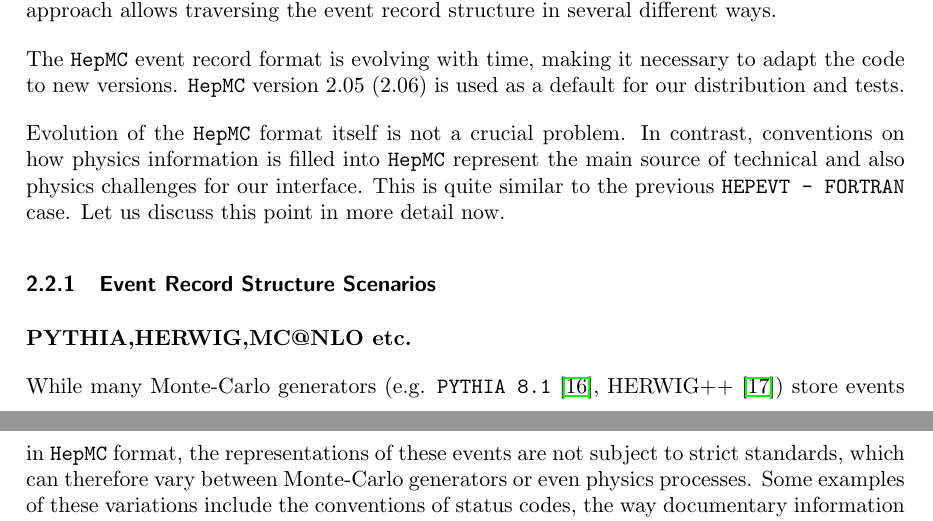
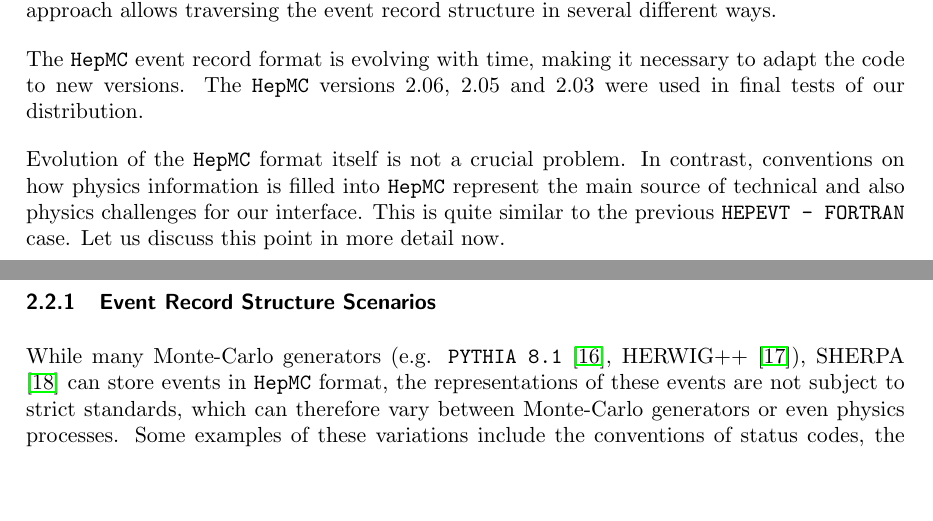
Before and after one commit to alisw/photospp, a LaTeX document (documentation/latex_documentation/Photos_interface_design.tex): two parts of pages 6 and 7 of 31, joined at a grey line, cut so that both start at the same text, the shorter picture padded with empty space. Compiled offline with pdfLaTeX.

Commit message:
reaction to Tomek's points.

```diff
--- a/documentation/latex_documentation/Photos_interface_design.tex
+++ b/documentation/latex_documentation/Photos_interface_design.tex
@@ -205,8 +205,9 @@ ways.
 
 The {\tt HepMC} event record format is  evolving with time, making it necessary
  to adapt
-the code to new versions.
-{\tt HepMC} version 2.05 (2.06) is used as a default for our distribution and tests.
+the code to new versions. The
+{\tt HepMC} versions 2.06, 2.05  and 2.03 were used  in final tests of our
+distribution.
 
 Evolution of the {\tt HepMC} format itself is not a crucial problem.
 In contrast, conventions on how physics information is  filled into {\tt HepMC}
@@ -217,10 +218,10 @@ This is quite similar to the previous
 
 \subsubsection{Event Record Structure Scenarios}
 
-{\bf PYTHIA,HERWIG,MC@NLO etc. }
+
 
 While many Monte-Carlo generators (e.g. {\tt PYTHIA 8.1} \cite{Sjostrand:2007gs},
-HERWIG++ \cite{Bahr:2008pv})
+HERWIG++ \cite{Bahr:2008pv}), SHERPA \cite{Gleisberg:2008ta} can
 store events in {\tt HepMC} format, the  representations of
 these events are not subject to strict standards,  which can therefore
 vary between Monte-Carlo generators or even physics processes. Some examples
```
Also changed, not shown: documentation/latex_documentation/Photos_interface_design.bib (+14 -0 lines), documentation/latex_documentation/Photos_interface_design.tex (2 more changed lines).
